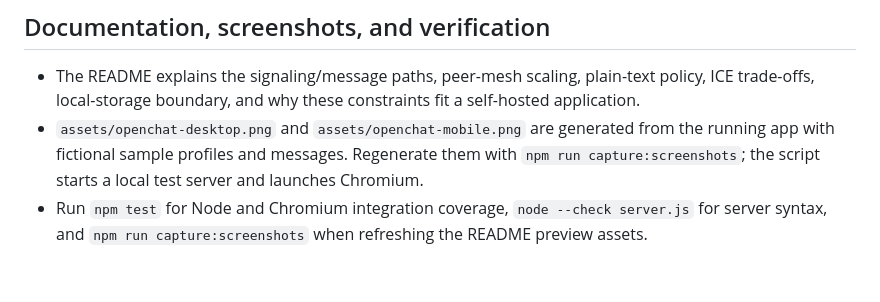
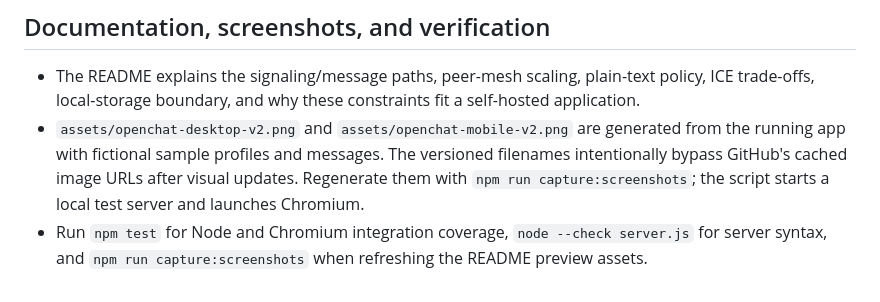
Before and after one commit to thecathousemp3/OpenChat, a Markdown page: UPDATES-NOTES.md, the part around the change. GitHub-like rendering.

```diff
--- a/UPDATES-NOTES.md
+++ b/UPDATES-NOTES.md
@@ -21,5 +21,5 @@ This note records the current engineering choices and user-facing updates. Keep
 ## Documentation, screenshots, and verification
 
 - The README explains the signaling/message paths, peer-mesh scaling, plain-text policy, ICE trade-offs, local-storage boundary, and why these constraints fit a self-hosted application.
-- `assets/openchat-desktop.png` and `assets/openchat-mobile.png` are generated from the running app with fictional sample profiles and messages. Regenerate them with `npm run capture:screenshots`; the script starts a local test server and launches Chromium.
+- `assets/openchat-desktop-v2.png` and `assets/openchat-mobile-v2.png` are generated from the running app with fictional sample profiles and messages. The versioned filenames intentionally bypass GitHub's cached image URLs after visual updates. Regenerate them with `npm run capture:screenshots`; the script starts a local test server and launches Chromium.
 - Run `npm test` for Node and Chromium integration coverage, `node --check server.js` for server syntax, and `npm run capture:screenshots` when refreshing the README preview assets.
```
Also changed, not shown: README.md (+2 -2 lines), assets/openchat-desktop-v2.png (added), assets/openchat-desktop.png (deleted), assets/openchat-mobile-v2.png (added), assets/openchat-mobile.png (deleted), 2 other files.
